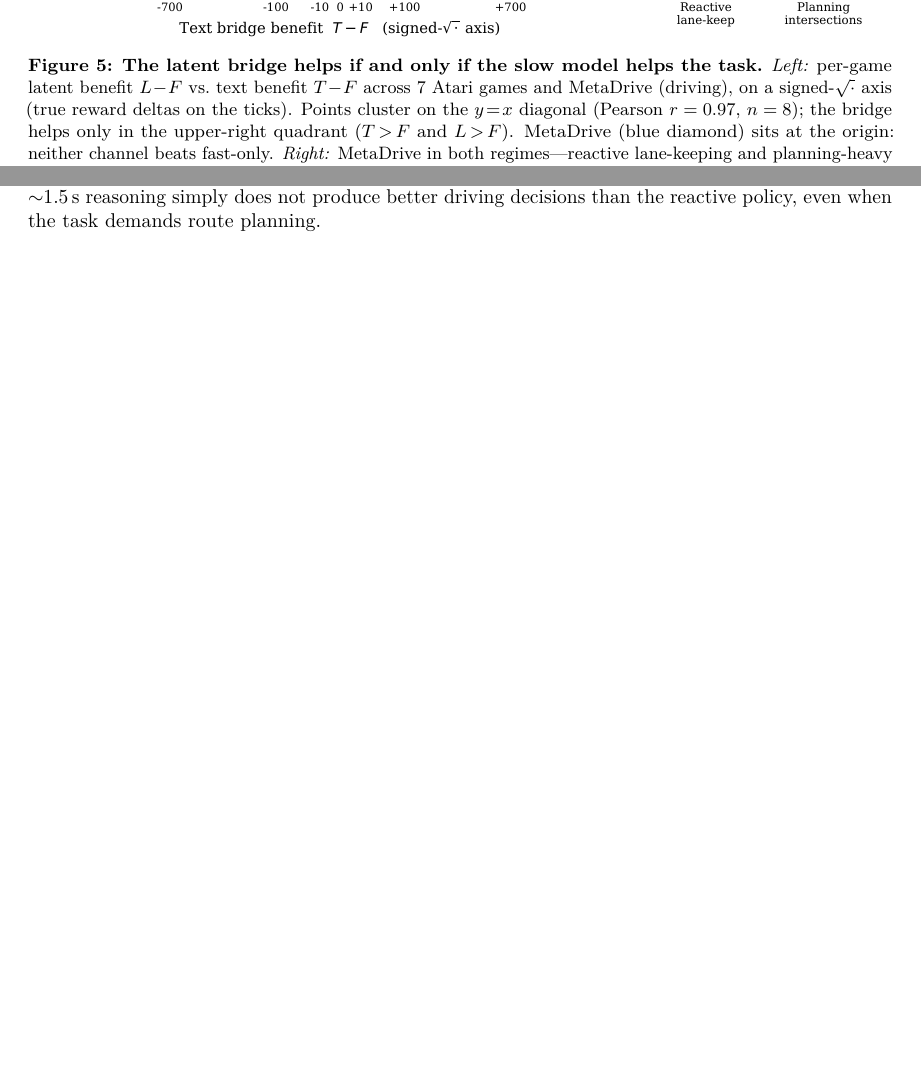
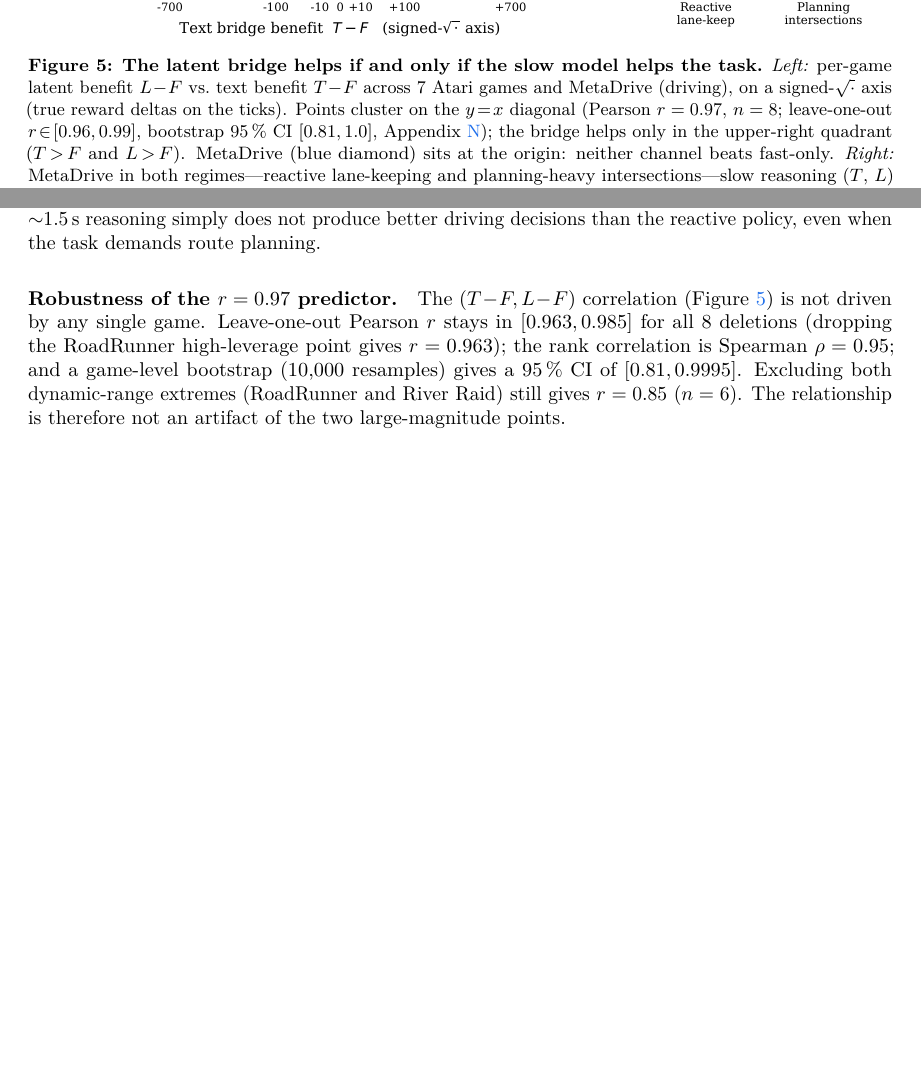
Before and after one commit to 19PINE-AI/latent-bridge-games, a LaTeX paper (paper/main.tex): two parts of pages 8 and 21 of 21, joined at a grey line, cut so that both start at the same text, the shorter picture padded with empty space. Compiled offline with pdfLaTeX.

Commit message:
Phase 15.1: robustness stats for the r=0.97 predictor
Leave-one-out (r in [0.963, 0.985]), Spearman rho=0.95, and a game-level
bootstrap 95% CI [0.81, 0.9995] over 10,000 resamples show the (T-F, L-F)
correlation is not driven by any single game (dropping RoadRunner: r=0.963;
excluding both dynamic-range extremes: r=0.85, n=6). Added to fig caption +
Appendix app:metadrive. Analysis only, no new GPU runs.

Co-Authored-By: Claude Opus 4.8 (1M context) <noreply@anthropic.com>

```diff
--- a/paper/main.tex
+++ b/paper/main.tex
@@ -226,9 +226,10 @@ bridge-replacement control is the diagnostic that separates a genuinely informat
 \caption{\textbf{The latent bridge helps if and only if the slow model helps the task.}
 \emph{Left:} per-game latent benefit $L\!-\!F$ vs.\ text benefit $T\!-\!F$ across 7 Atari games
 and MetaDrive (driving), on a signed-$\sqrt{\cdot}$ axis (true reward deltas on the ticks).
-Points cluster on the $y\!=\!x$ diagonal (Pearson $r=0.97$, $n=8$); the bridge helps only in the
-upper-right quadrant ($T\!>\!F$ and $L\!>\!F$). MetaDrive (blue diamond) sits at the origin: neither
-channel beats fast-only. \emph{Right:} MetaDrive in both regimes---reactive lane-keeping and
+Points cluster on the $y\!=\!x$ diagonal (Pearson $r=0.97$, $n=8$; leave-one-out
+$r\!\in\![0.96,0.99]$, bootstrap 95\,\% CI $[0.81,1.0]$, Appendix~\ref{app:metadrive}); the
+bridge helps only in the upper-right quadrant ($T\!>\!F$ and $L\!>\!F$). MetaDrive (blue diamond)
+sits at the origin: neither channel beats fast-only. \emph{Right:} MetaDrive in both regimes---reactive lane-keeping and
 planning-heavy intersections---slow reasoning ($T$, $L$) never exceeds fast-only ($F$), even when
 the task demands route planning.}
 \label{fig:predictor}
@@ -777,4 +778,13 @@ raise a ceiling set by a teacher that does not beat fast-only. The slow model's
 $\sim$1.5\,s reasoning simply does not produce better driving decisions than the reactive policy,
 even when the task demands route planning.
 
+\paragraph{Robustness of the $r=0.97$ predictor.}
+The $(T\!-\!F, L\!-\!F)$ correlation (Figure~\ref{fig:predictor}) is not driven by any single
+game. Leave-one-out Pearson $r$ stays in $[0.963, 0.985]$ for all 8 deletions (dropping the
+RoadRunner high-leverage point gives $r=0.963$); the rank correlation is Spearman
+$\rho=0.95$; and a game-level bootstrap (10{,}000 resamples) gives a 95\,\% CI of
+$[0.81, 0.9995]$. Excluding both dynamic-range extremes (RoadRunner and River~Raid) still
+gives $r=0.85$ ($n=6$). The relationship is therefore not an artifact of the two
+large-magnitude points.
+
 \end{document}
```
Also changed, not shown: paper/main.pdf.
